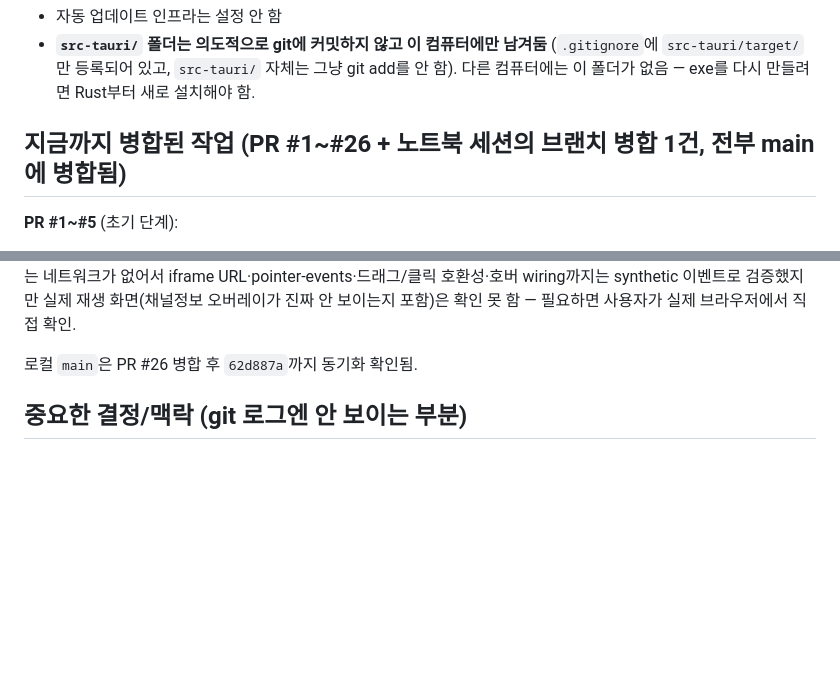
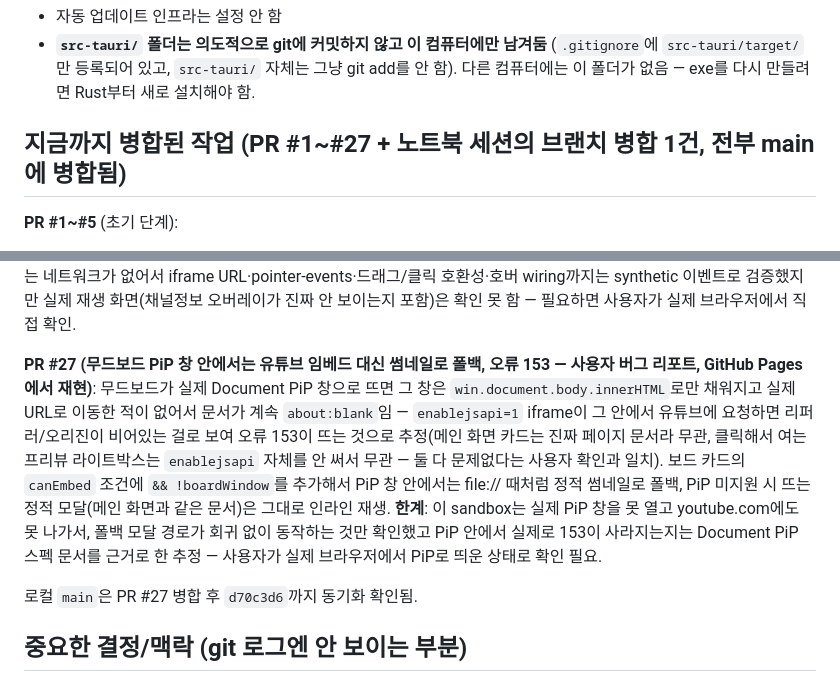
Before and after one commit to luseuss/reference-archive, a Markdown page: CLAUDE.md, 2 parts joined by grey strips. Rendered like a GitHub page; blank space fills up the shorter version.

Commit message:
Update CLAUDE.md for PR #27 (PiP board video 153 fallback merged)
Co-Authored-By: Claude Sonnet 5 <noreply@anthropic.com>

```diff
--- a/CLAUDE.md
+++ b/CLAUDE.md
@@ -27,7 +27,7 @@ Tauri로 Windows exe도 한 번 만들어봤지만(독립 실행 파일 + NSIS
   `src-tauri/target/`만 등록되어 있고, `src-tauri/` 자체는 그냥 git add를 안 함).
   다른 컴퓨터에는 이 폴더가 없음 — exe를 다시 만들려면 Rust부터 새로 설치해야 함.
 
-## 지금까지 병합된 작업 (PR #1~#26 + 노트북 세션의 브랜치 병합 1건, 전부 main에 병합됨)
+## 지금까지 병합된 작업 (PR #1~#27 + 노트북 세션의 브랜치 병합 1건, 전부 main에 병합됨)
 
 **PR #1~#5** (초기 단계):
 1. README.md 추가 (첫 PR 연습)
@@ -211,7 +211,19 @@ href, 허용 안 된 스타일/태그)를 실제 내보내기→불러오기 경
 호환성·호버 wiring까지는 synthetic 이벤트로 검증했지만 실제 재생 화면(채널정보 오버레이가 진짜
 안 보이는지 포함)은 확인 못 함 — 필요하면 사용자가 실제 브라우저에서 직접 확인.
 
-로컬 `main`은 PR #26 병합 후 `62d887a`까지 동기화 확인됨.
+**PR #27 (무드보드 PiP 창 안에서는 유튜브 임베드 대신 썸네일로 폴백, 오류 153 — 사용자 버그
+리포트, GitHub Pages에서 재현)**: 무드보드가 실제 Document PiP 창으로 뜨면 그 창은
+`win.document.body.innerHTML`로만 채워지고 실제 URL로 이동한 적이 없어서 문서가 계속
+`about:blank`임 — `enablejsapi=1` iframe이 그 안에서 유튜브에 요청하면 리퍼러/오리진이 비어있는
+걸로 보여 오류 153이 뜨는 것으로 추정(메인 화면 카드는 진짜 페이지 문서라 무관, 클릭해서 여는
+프리뷰 라이트박스는 `enablejsapi` 자체를 안 써서 무관 — 둘 다 문제없다는 사용자 확인과 일치).
+보드 카드의 `canEmbed` 조건에 `&& !boardWindow`를 추가해서 PiP 창 안에서는 file:// 때처럼
+정적 썸네일로 폴백, PiP 미지원 시 뜨는 정적 모달(메인 화면과 같은 문서)은 그대로 인라인 재생.
+**한계**: 이 sandbox는 실제 PiP 창을 못 열고 youtube.com에도 못 나가서, 폴백 모달 경로가
+회귀 없이 동작하는 것만 확인했고 PiP 안에서 실제로 153이 사라지는지는 Document PiP 스펙
+문서를 근거로 한 추정 — 사용자가 실제 브라우저에서 PiP로 띄운 상태로 확인 필요.
+
+로컬 `main`은 PR #27 병합 후 `d70c3d6`까지 동기화 확인됨.
 
 ## 중요한 결정/맥락 (git 로그엔 안 보이는 부분)
 - Windows Smart App Control이 Tauri/Rust 빌드를 막은 적 있음(사용자가 직접 설정 껐음 — 보안 설정은
```
